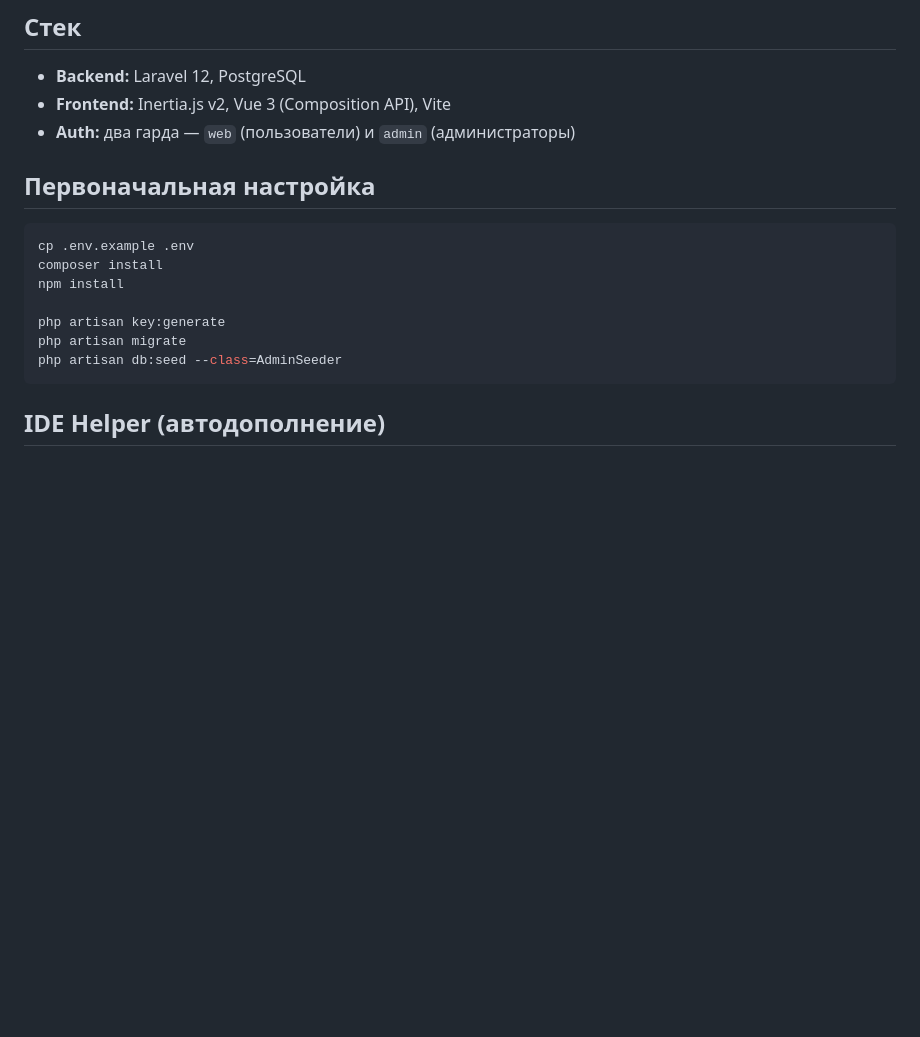
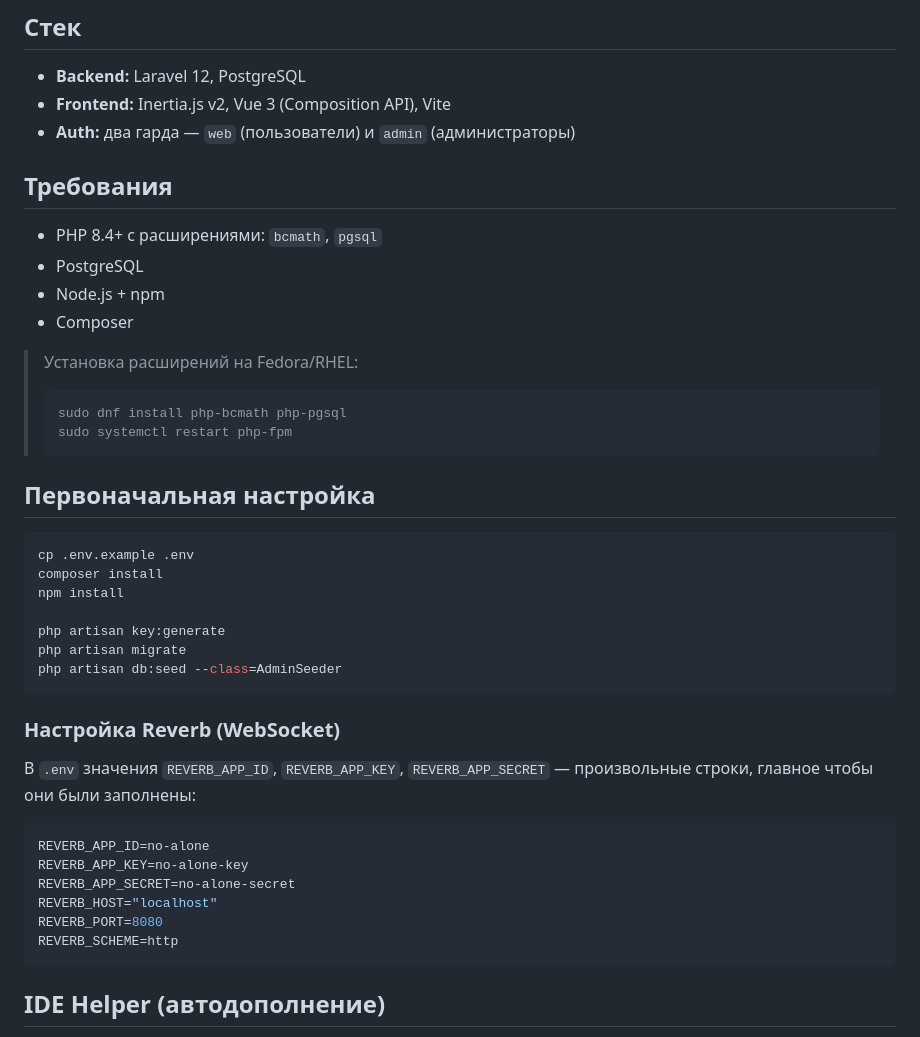
Before and after one commit to yar101/not_alone, a Markdown page: README.md, the part around the change. Rendered like a GitHub page; blank space fills up the shorter version.

Commit message:
docs: добавить требования и настройку Reverb в README

````diff
--- a/README.md
+++ b/README.md
@@ -7,6 +7,19 @@
 - **Backend:** Laravel 12, PostgreSQL
 - **Frontend:** Inertia.js v2, Vue 3 (Composition API), Vite
 - **Auth:** два гарда — `web` (пользователи) и `admin` (администраторы)
+
+## Требования
+
+- PHP 8.4+ с расширениями: `bcmath`, `pgsql`
+- PostgreSQL
+- Node.js + npm
+- Composer
+
+> Установка расширений на Fedora/RHEL:
+> ```bash
+> sudo dnf install php-bcmath php-pgsql
+> sudo systemctl restart php-fpm
+> ```
 
 ## Первоначальная настройка
 
@@ -18,6 +31,19 @@ npm install
 php artisan key:generate
 php artisan migrate
 php artisan db:seed --class=AdminSeeder
+```
+
+### Настройка Reverb (WebSocket)
+
+В `.env` значения `REVERB_APP_ID`, `REVERB_APP_KEY`, `REVERB_APP_SECRET` — произвольные строки, главное чтобы они были заполнены:
+
+```env
+REVERB_APP_ID=no-alone
+REVERB_APP_KEY=no-alone-key
+REVERB_APP_SECRET=no-alone-secret
+REVERB_HOST="localhost"
+REVERB_PORT=8080
+REVERB_SCHEME=http
 ```
 
 ## IDE Helper (автодополнение)
````
